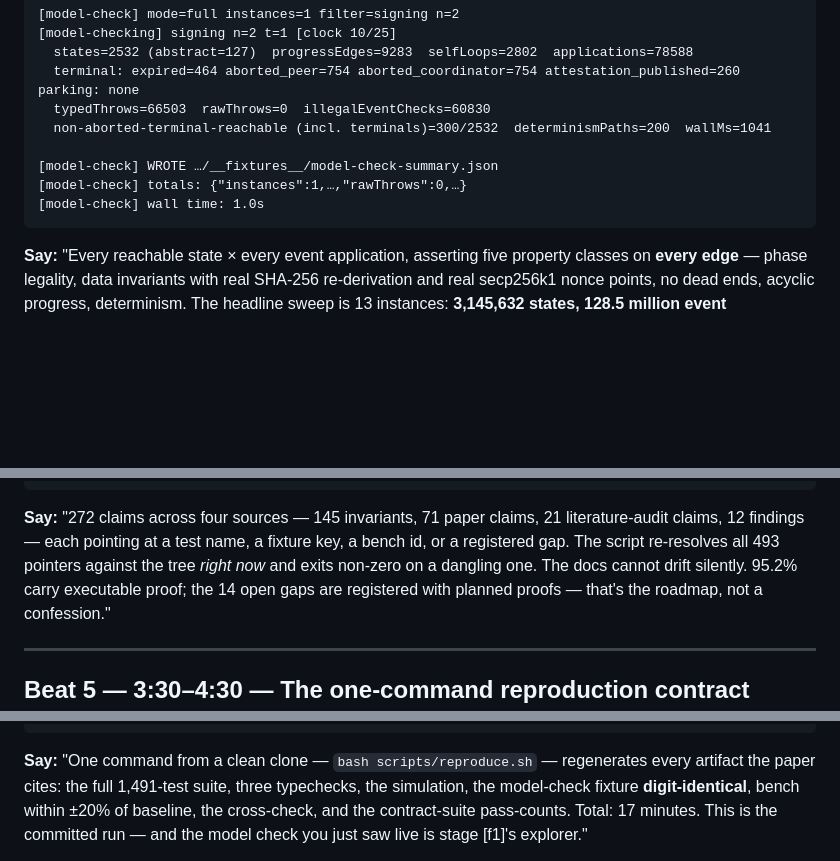
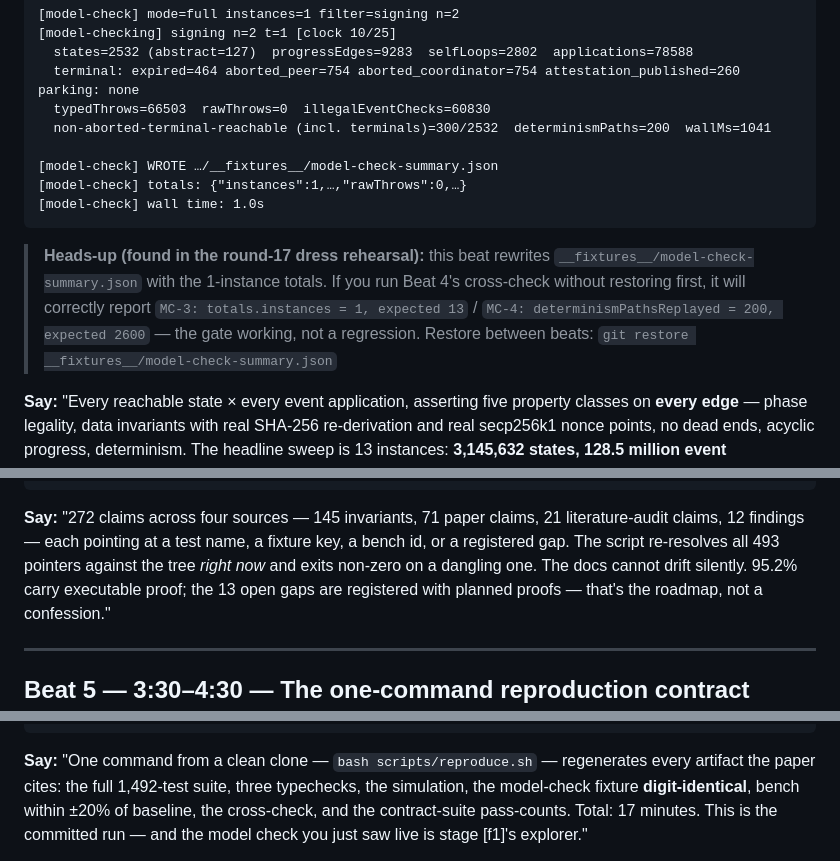
Before and after one commit to baocommunity/bao-court, a Markdown page: docs/presentation/DEMO_SCRIPT.md, 3 parts joined by grey strips. Rendered like a GitHub page; blank space fills up the shorter version.

````diff
--- a/docs/presentation/DEMO_SCRIPT.md
+++ b/docs/presentation/DEMO_SCRIPT.md
@@ -117,6 +117,14 @@ npx tsx scripts/model-check.mjs --only "signing n=2"
 [model-check] wall time: 1.0s
 ```
 
+> **Heads-up (found in the round-17 dress rehearsal):** this beat rewrites
+> `__fixtures__/model-check-summary.json` with the 1-instance totals. If you
+> run Beat 4's cross-check without restoring first, it will correctly report
+> `MC-3: totals.instances = 1, expected 13` / `MC-4:
+> determinismPathsReplayed = 200, expected 2600` — the gate working, not a
+> regression. Restore between beats:
+> `git restore __fixtures__/model-check-summary.json`
+
 **Say:** "Every reachable state × every event application, asserting five
 property classes on **every edge** — phase legality, data invariants with
 real SHA-256 re-derivation and real secp256k1 nonce points, no dead ends,
@@ -163,7 +171,7 @@ OK — every evidence pointer in docs/CROSS_CHECK.md resolves.
 21 literature-audit claims, 12 findings — each pointing at a test name, a
 fixture key, a bench id, or a registered gap. The script re-resolves all 493
 pointers against the tree *right now* and exits non-zero on a dangling one.
-The docs cannot drift silently. 95.2% carry executable proof; the 14 open
+The docs cannot drift silently. 95.2% carry executable proof; the 13 open
 gaps are registered with planned proofs — that's the roadmap, not a
 confession."
 
@@ -195,7 +203,7 @@ confession."
 ```
 
 **Say:** "One command from a clean clone — `bash scripts/reproduce.sh` —
-regenerates every artifact the paper cites: the full 1,491-test suite, three
+regenerates every artifact the paper cites: the full 1,492-test suite, three
 typechecks, the simulation, the model-check fixture **digit-identical**,
 bench within ±20% of baseline, the cross-check, and the contract-suite
 pass-counts. Total: 17 minutes. This is the committed run — and the model
````
Also changed, not shown: other parts of docs/presentation/DEMO_SCRIPT.md (+1 -0 lines), docs/DRESS_REHEARSAL.md (added, +155 -0 lines), docs/EVALUATION.md (+5 -2 lines).
